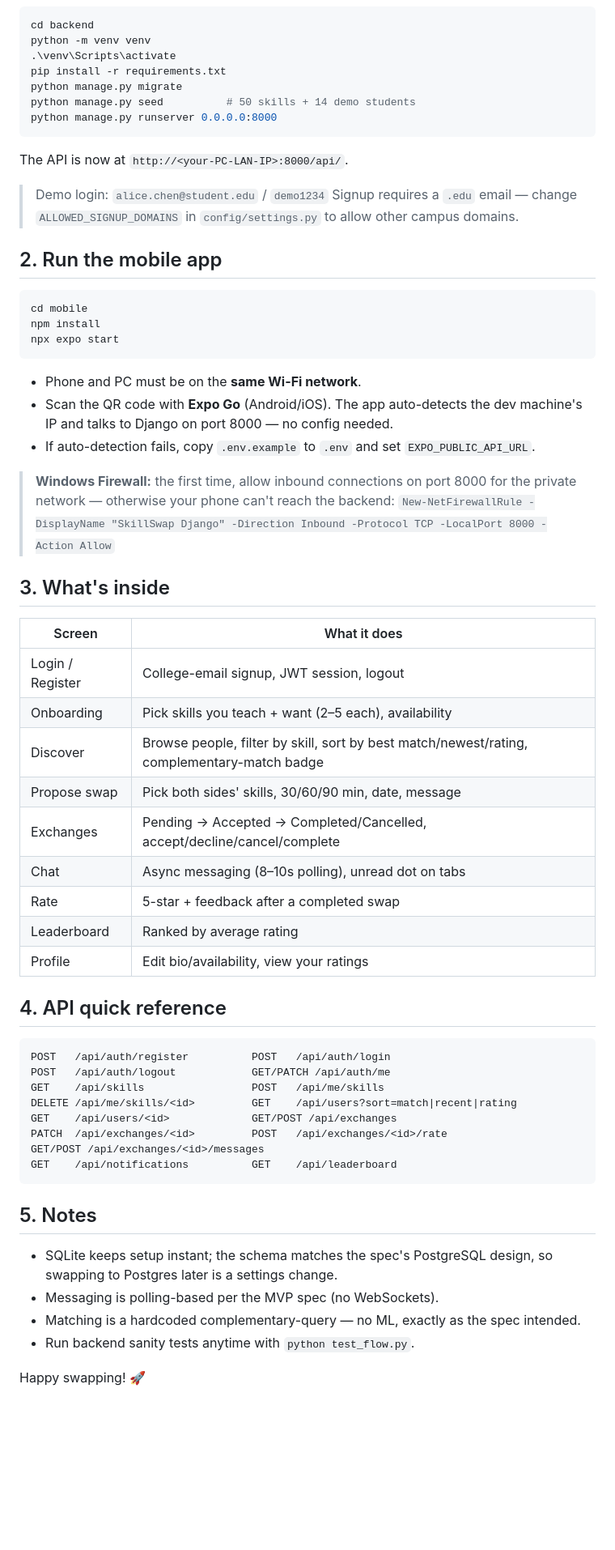
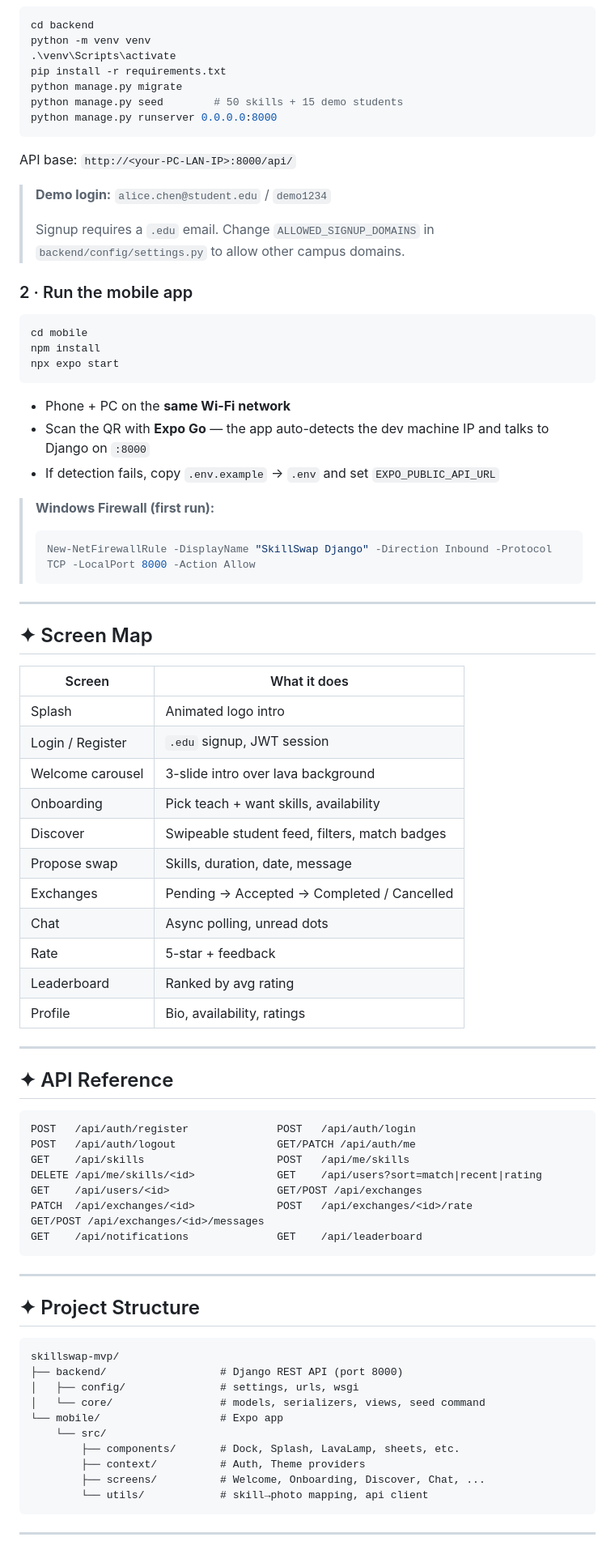
Before and after one commit to shreyash445/SkillSwap, a Markdown page: README.md, the part around one of its changes. Shown at 81% size. Drawn GitHub-style; blank space fills up the shorter version.

````diff
--- a/README.md
+++ b/README.md
@@ -25,16 +90,18 @@ python -m venv venv
 .\venv\Scripts\activate
 pip install -r requirements.txt
 python manage.py migrate
-python manage.py seed          # 50 skills + 14 demo students
+python manage.py seed        # 50 skills + 15 demo students
 python manage.py runserver 0.0.0.0:8000
 ```
 
-The API is now at `http://<your-PC-LAN-IP>:8000/api/`.
+API base: `http://<your-PC-LAN-IP>:8000/api/`
 
-> Demo login: `alice.chen@student.edu` / `demo1234`
-> Signup requires a `.edu` email — change `ALLOWED_SIGNUP_DOMAINS` in `config/settings.py` to allow other campus domains.
+> **Demo login:** `alice.chen@student.edu` / `demo1234`
+>
+> Signup requires a `.edu` email. Change `ALLOWED_SIGNUP_DOMAINS` in
+> `backend/config/settings.py` to allow other campus domains.
 
-## 2. Run the mobile app
+### 2 · Run the mobile app
 
 ```powershell
 cd mobile
@@ -42,48 +109,64 @@ npm install
 npx expo start
 ```
 
-- Phone and PC must be on the **same Wi-Fi network**.
-- Scan the QR code with **Expo Go** (Android/iOS). The app auto-detects the dev machine's
-  IP and talks to Django on port 8000 — no config needed.
-- If auto-detection fails, copy `.env.example` to `.env` and set `EXPO_PUBLIC_API_URL`.
+- Phone + PC on the **same Wi-Fi network**
+- Scan the QR with **Expo Go** — the app auto-detects the dev machine IP and talks to Django on `:8000`
+- If detection fails, copy `.env.example` → `.env` and set `EXPO_PUBLIC_API_URL`
 
-> **Windows Firewall:** the first time, allow inbound connections on port 8000 for the
-> private network — otherwise your phone can't reach the backend:
-> `New-NetFirewallRule -DisplayName "SkillSwap Django" -Direction Inbound -Protocol TCP -LocalPort 8000 -Action Allow`
+> **Windows Firewall (first run):**
+> ```powershell
+> New-NetFirewallRule -DisplayName "SkillSwap Django" -Direction Inbound -Protocol TCP -LocalPort 8000 -Action Allow
+> ```
 
-## 3. What's inside
+---
+
+## ✦ Screen Map
 
 | Screen | What it does |
 |---|---|
-| Login / Register | College-email signup, JWT session, logout |
-| Onboarding | Pick skills you teach + want (2–5 each), availability |
-| Discover | Browse people, filter by skill, sort by best match/newest/rating, complementary-match badge |
-| Propose swap | Pick both sides' skills, 30/60/90 min, date, message |
-| Exchanges | Pending → Accepted → Completed/Cancelled, accept/decline/cancel/complete |
-| Chat | Async messaging (8–10s polling), unread dot on tabs |
-| Rate | 5-star + feedback after a completed swap |
-| Leaderboard | Ranked by average rating |
-| Profile | Edit bio/availability, view your ratings |
+| Splash | Animated logo intro |
+| Login / Register | `.edu` signup, JWT session |
+| Welcome carousel | 3-slide intro over lava background |
+| Onboarding | Pick teach + want skills, availability |
+| Discover | Swipeable student feed, filters, match badges |
+| Propose swap | Skills, duration, date, message |
+| Exchanges | Pending → Accepted → Completed / Cancelled |
+| Chat | Async polling, unread dots |
+| Rate | 5-star + feedback |
+| Leaderboard | Ranked by avg rating |
+| Profile | Bio, availability, ratings |
 
-## 4. API quick reference
+---
+
+## ✦ API Reference
 
 ```
-POST   /api/auth/register          POST   /api/auth/login
-POST   /api/auth/logout            GET/PATCH /api/auth/me
-GET    /api/skills                 POST   /api/me/skills
-DELETE /api/me/skills/<id>         GET    /api/users?sort=match|recent|rating
-GET    /api/users/<id>             GET/POST /api/exchanges
-PATCH  /api/exchanges/<id>         POST   /api/exchanges/<id>/rate
+POST   /api/auth/register              POST   /api/auth/login
+POST   /api/auth/logout                GET/PATCH /api/auth/me
+GET    /api/skills                     POST   /api/me/skills
+DELETE /api/me/skills/<id>             GET    /api/users?sort=match|recent|rating
+GET    /api/users/<id>                 GET/POST /api/exchanges
+PATCH  /api/exchanges/<id>             POST   /api/exchanges/<id>/rate
 GET/POST /api/exchanges/<id>/messages
-GET    /api/notifications          GET    /api/leaderboard
+GET    /api/notifications              GET    /api/leaderboard
 ```
 
-## 5. Notes
+---
 
-- SQLite keeps setup instant; the schema matches the spec's PostgreSQL design, so swapping
-  to Postgres later is a settings change.
-- Messaging is polling-based per the MVP spec (no WebSockets).
-- Matching is a hardcoded complementary-query — no ML, exactly as the spec intended.
-- Run backend sanity tests anytime with `python test_flow.py`.
+## ✦ Project Structure
 
-Happy swapping! 🚀
+```
+skillswap-mvp/
+├── backend/                  # Django REST API (port 8000)
+│   ├── config/               # settings, urls, wsgi
+│   └── core/                 # models, serializers, views, seed command
+└── mobile/                   # Expo app
+    └── src/
+        ├── components/       # Dock, Splash, LavaLamp, sheets, etc.
+        ├── context/          # Auth, Theme providers
+        ├── screens/          # Welcome, Onboarding, Discover, Chat, ...
+        └── utils/            # skill→photo mapping, api client
+```
+
+---
+
````
Also changed, not shown: other parts of README.md (+95 -13 lines).
